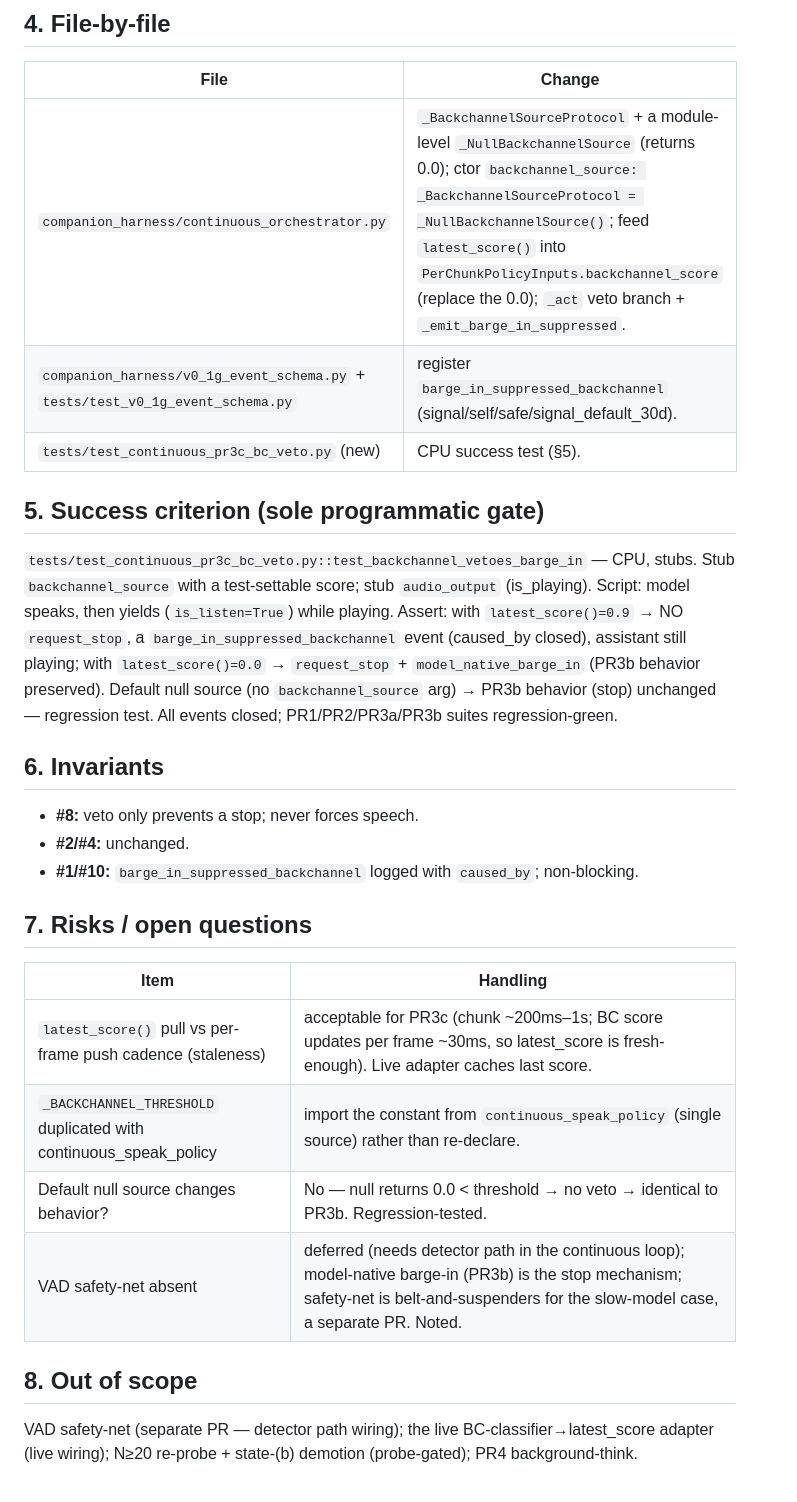
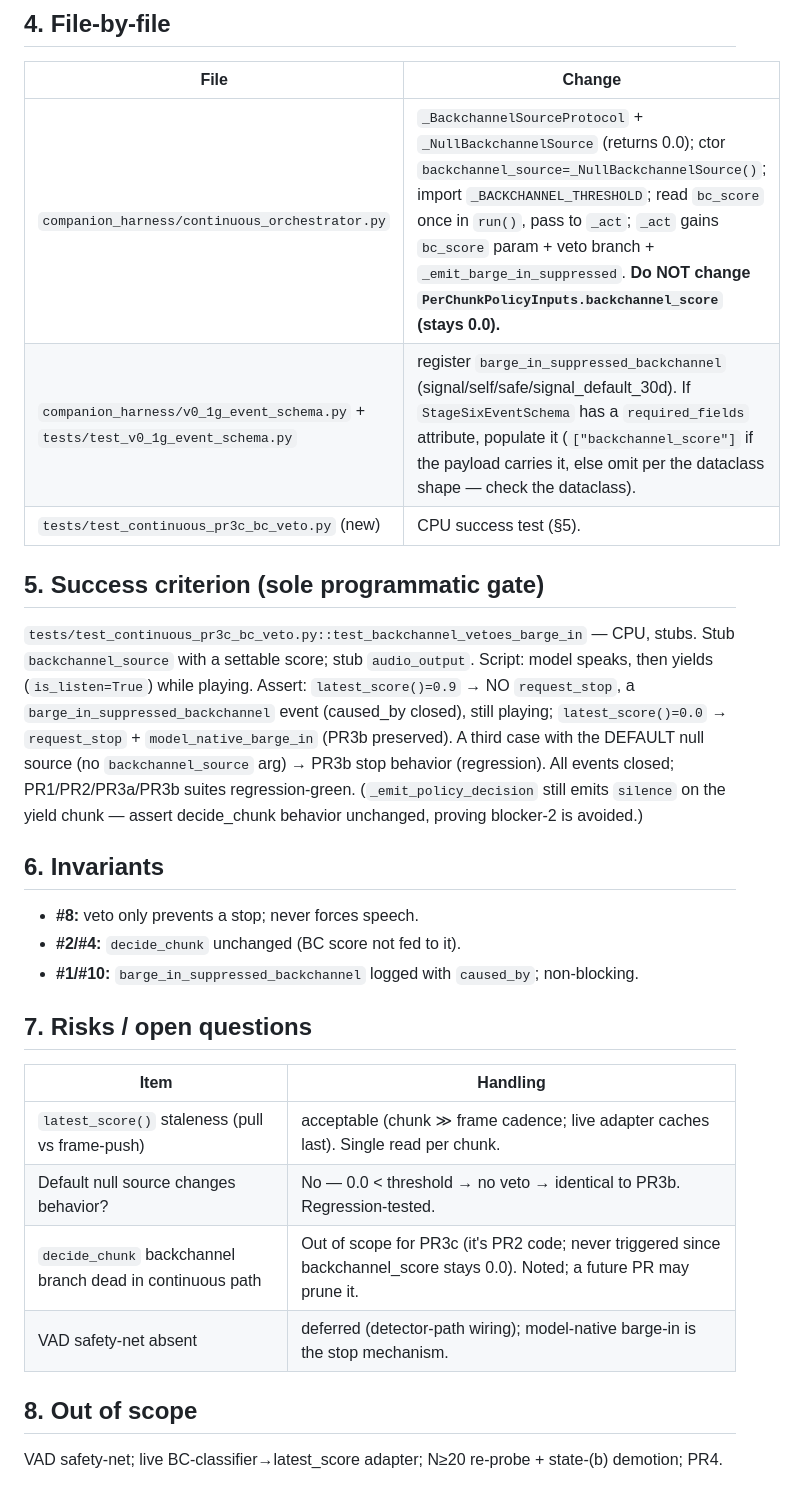
Before and after one commit to Eden-kk/companion-agent-harness, a Markdown page: docs/subplan-turn-free-pr3c.md, the part around one of its changes. Drawn GitHub-style.

```diff
--- a/docs/subplan-turn-free-pr3c.md
+++ b/docs/subplan-turn-free-pr3c.md
@@ -45,29 +53,29 @@ PR3c ships **state (a)**: veto active (a model yield is suppressed on a backchan
 
 | File | Change |
 |---|---|
-| `companion_harness/continuous_orchestrator.py` | `_BackchannelSourceProtocol` + a module-level `_NullBackchannelSource` (returns 0.0); ctor `backchannel_source: _BackchannelSourceProtocol = _NullBackchannelSource()`; feed `latest_score()` into `PerChunkPolicyInputs.backchannel_score` (replace the 0.0); `_act` veto branch + `_emit_barge_in_suppressed`. |
-| `companion_harness/v0_1g_event_schema.py` + `tests/test_v0_1g_event_schema.py` | register `barge_in_suppressed_backchannel` (signal/self/safe/signal_default_30d). |
+| `companion_harness/continuous_orchestrator.py` | `_BackchannelSourceProtocol` + `_NullBackchannelSource` (returns 0.0); ctor `backchannel_source=_NullBackchannelSource()`; import `_BACKCHANNEL_THRESHOLD`; read `bc_score` once in `run()`, pass to `_act`; `_act` gains `bc_score` param + veto branch + `_emit_barge_in_suppressed`. **Do NOT change `PerChunkPolicyInputs.backchannel_score` (stays 0.0).** |
+| `companion_harness/v0_1g_event_schema.py` + `tests/test_v0_1g_event_schema.py` | register `barge_in_suppressed_backchannel` (signal/self/safe/signal_default_30d). If `StageSixEventSchema` has a `required_fields` attribute, populate it (`["backchannel_score"]` if the payload carries it, else omit per the dataclass shape — check the dataclass). |
 | `tests/test_continuous_pr3c_bc_veto.py` (new) | CPU success test (§5). |
 
 ## 5. Success criterion (sole programmatic gate)
 
-`tests/test_continuous_pr3c_bc_veto.py::test_backchannel_vetoes_barge_in` — CPU, stubs. Stub `backchannel_source` with a test-settable score; stub `audio_output` (is_playing). Script: model speaks, then yields (`is_listen=True`) while playing. Assert: with `latest_score()=0.9` → NO `request_stop`, a `barge_in_suppressed_backchannel` event (caused_by closed), assistant still playing; with `latest_score()=0.0` → `request_stop` + `model_native_barge_in` (PR3b behavior preserved). Default null source (no `backchannel_source` arg) → PR3b behavior (stop) unchanged — regression test. All events closed; PR1/PR2/PR3a/PR3b suites regression-green.
+`tests/test_continuous_pr3c_bc_veto.py::test_backchannel_vetoes_barge_in` — CPU, stubs. Stub `backchannel_source` with a settable score; stub `audio_output`. Script: model speaks, then yields (`is_listen=True`) while playing. Assert: `latest_score()=0.9` → NO `request_stop`, a `barge_in_suppressed_backchannel` event (caused_by closed), still playing; `latest_score()=0.0` → `request_stop` + `model_native_barge_in` (PR3b preserved). A third case with the DEFAULT null source (no `backchannel_source` arg) → PR3b stop behavior (regression). All events closed; PR1/PR2/PR3a/PR3b suites regression-green. (`_emit_policy_decision` still emits `silence` on the yield chunk — assert decide_chunk behavior unchanged, proving blocker-2 is avoided.)
 
 ## 6. Invariants
 
 - **#8:** veto only prevents a stop; never forces speech.
-- **#2/#4:** unchanged.
+- **#2/#4:** `decide_chunk` unchanged (BC score not fed to it).
 - **#1/#10:** `barge_in_suppressed_backchannel` logged with `caused_by`; non-blocking.
 
 ## 7. Risks / open questions
 
 | Item | Handling |
 |---|---|
-| `latest_score()` pull vs per-frame push cadence (staleness) | acceptable for PR3c (chunk ~200ms–1s; BC score updates per frame ~30ms, so latest_score is fresh-enough). Live adapter caches last score. |
-| `_BACKCHANNEL_THRESHOLD` duplicated with continuous_speak_policy | import the constant from `continuous_speak_policy` (single source) rather than re-declare. |
-| Default null source changes behavior? | No — null returns 0.0 < threshold → no veto → identical to PR3b. Regression-tested. |
-| VAD safety-net absent | deferred (needs detector path in the continuous loop); model-native barge-in (PR3b) is the stop mechanism; safety-net is belt-and-suspenders for the slow-model case, a separate PR. Noted. |
+| `latest_score()` staleness (pull vs frame-push) | acceptable (chunk ≫ frame cadence; live adapter caches last). Single read per chunk. |
+| Default null source changes behavior? | No — 0.0 < threshold → no veto → identical to PR3b. Regression-tested. |
+| `decide_chunk` backchannel branch dead in continuous path | Out of scope for PR3c (it's PR2 code; never triggered since backchannel_score stays 0.0). Noted; a future PR may prune it. |
+| VAD safety-net absent | deferred (detector-path wiring); model-native barge-in is the stop mechanism. |
 
 ## 8. Out of scope
 
-VAD safety-net (separate PR — detector path wiring); the live BC-classifier→latest_score adapter (live wiring); N≥20 re-probe + state-(b) demotion (probe-gated); PR4 background-think.
+VAD safety-net; live BC-classifier→latest_score adapter; N≥20 re-probe + state-(b) demotion; PR4.
```
Also changed, not shown: other parts of docs/subplan-turn-free-pr3c.md (+23 -15 lines).
